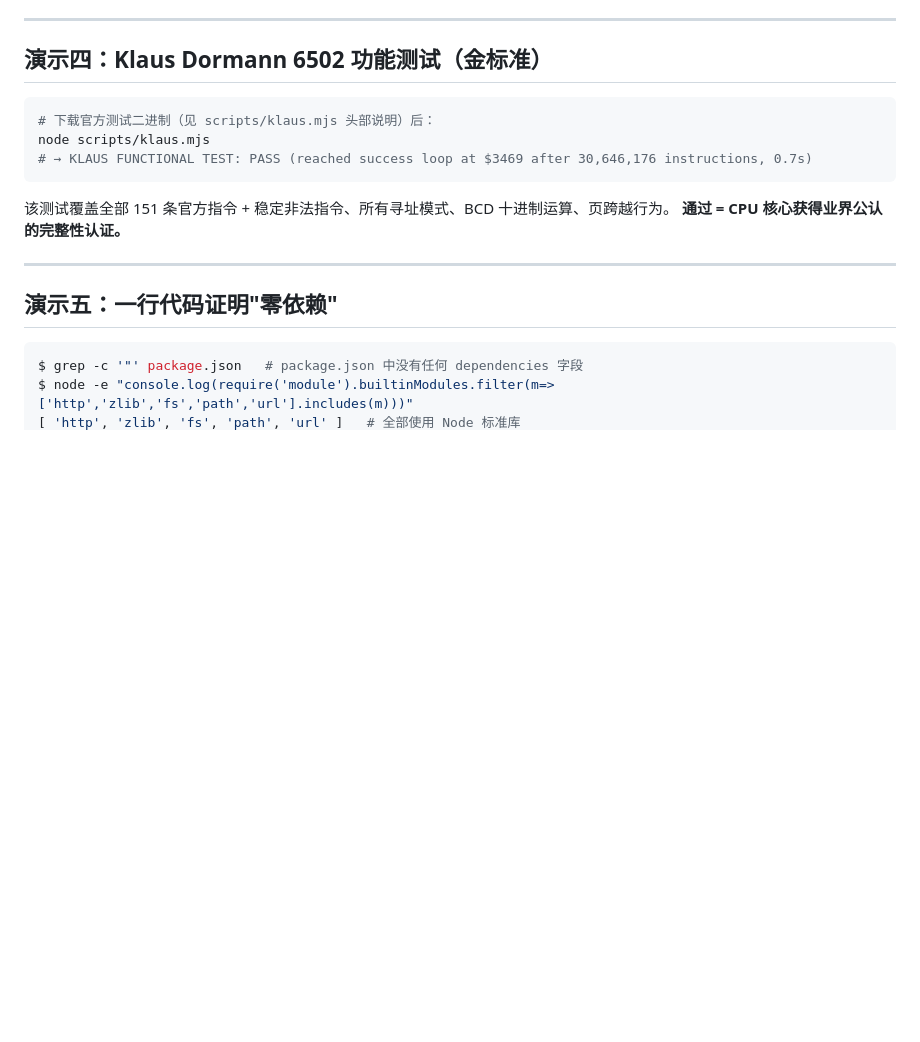
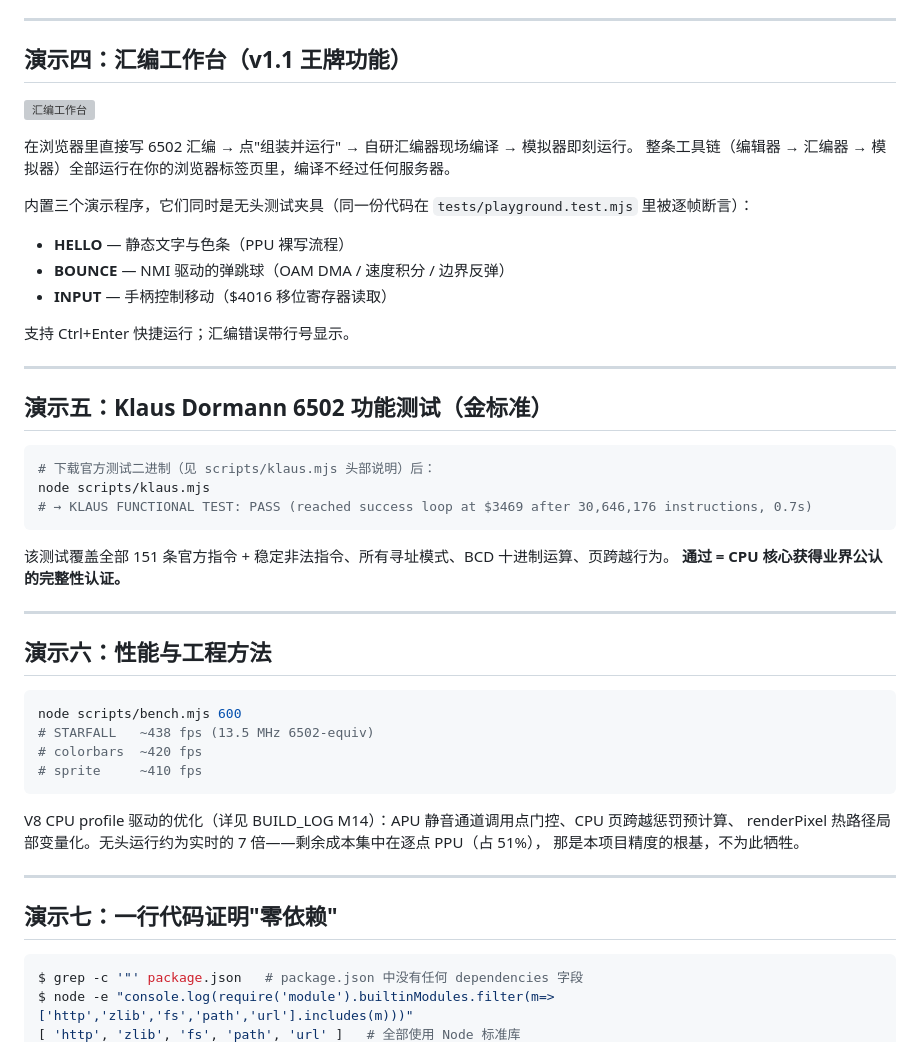
Before and after one commit to cn718-xcp/NEStalgia, a Markdown page: docs/DEMO.md, the part around the change. Drawn GitHub-style; blank space fills up the shorter version; grey boxes are pictures that could not be loaded.

````diff
--- a/docs/DEMO.md
+++ b/docs/DEMO.md
@@ -77,7 +77,23 @@ node scripts/server.mjs          # → http://localhost:8612
 
 ---
 
-## 演示四：Klaus Dormann 6502 功能测试（金标准）
+## 演示四：汇编工作台（v1.1 王牌功能）
+
+![汇编工作台](playground.png)
+
+在浏览器里直接写 6502 汇编 → 点"组装并运行" → 自研汇编器现场编译 → 模拟器即刻运行。
+整条工具链（编辑器 → 汇编器 → 模拟器）全部运行在你的浏览器标签页里，编译不经过任何服务器。
+
+内置三个演示程序，它们同时是无头测试夹具（同一份代码在 `tests/playground.test.mjs` 里被逐帧断言）：
+- **HELLO** — 静态文字与色条（PPU 裸写流程）
+- **BOUNCE** — NMI 驱动的弹跳球（OAM DMA / 速度积分 / 边界反弹）
+- **INPUT** — 手柄控制移动（$4016 移位寄存器读取）
+
+支持 Ctrl+Enter 快捷运行；汇编错误带行号显示。
+
+---
+
+## 演示五：Klaus Dormann 6502 功能测试（金标准）
 
 ```bash
 # 下载官方测试二进制（见 scripts/klaus.mjs 头部说明）后：
@@ -90,7 +106,22 @@ node scripts/klaus.mjs
 
 ---
 
-## 演示五：一行代码证明"零依赖"
+## 演示六：性能与工程方法
+
+```bash
+node scripts/bench.mjs 600
+# STARFALL   ~438 fps (13.5 MHz 6502-equiv)
+# colorbars  ~420 fps
+# sprite     ~410 fps
+```
+
+V8 CPU profile 驱动的优化（详见 BUILD_LOG M14）：APU 静音通道调用点门控、CPU 页跨越惩罚预计算、
+renderPixel 热路径局部变量化。无头运行约为实时的 7 倍——剩余成本集中在逐点 PPU（占 51%），
+那是本项目精度的根基，不为此牺牲。
+
+---
+
+## 演示七：一行代码证明"零依赖"
 
 ```bash
 $ grep -c '"' package.json   # package.json 中没有任何 dependencies 字段
````
Also changed, not shown: BUILD_LOG.md (+7 -0 lines), README.md (+7 -5 lines).
